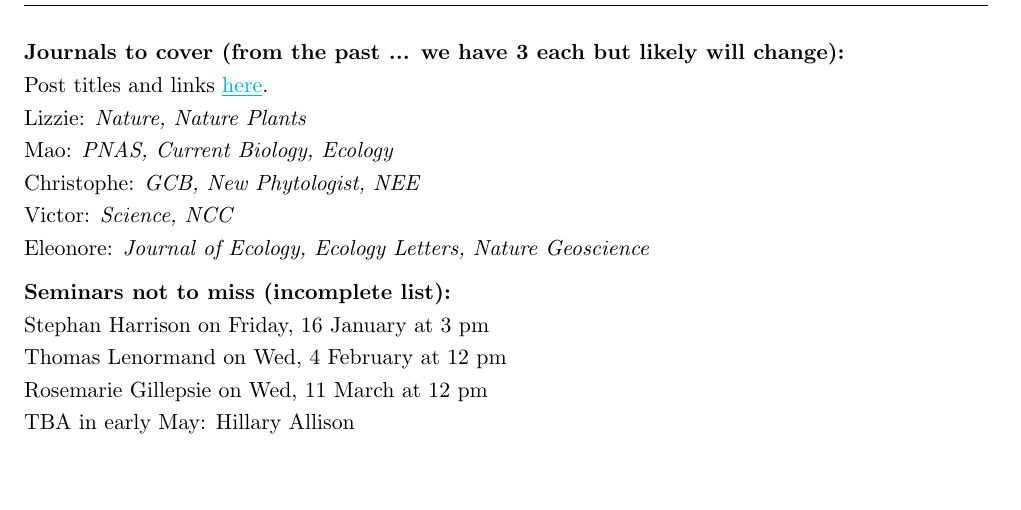
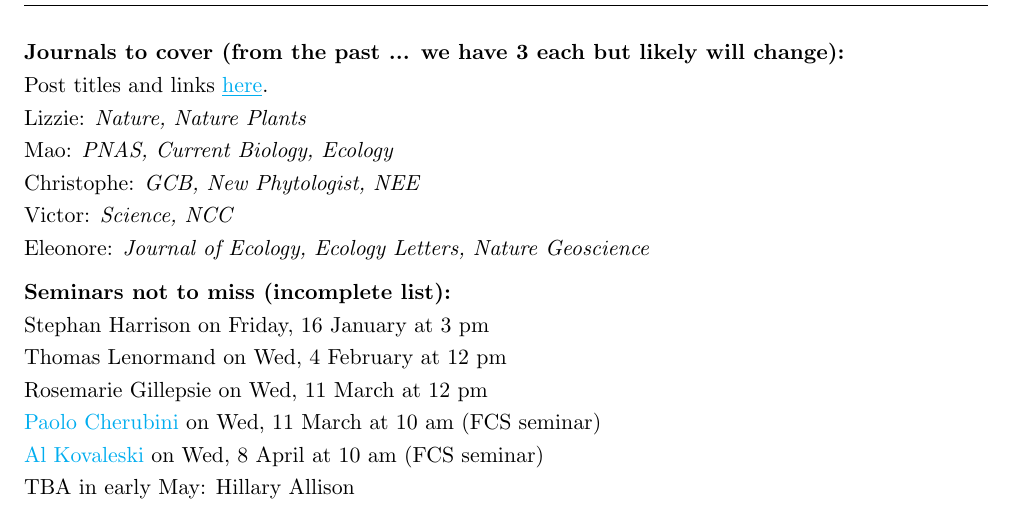
Before and after one commit to temporalecologylab/labgit, a LaTeX document (labmeetings/labmeeting_2026Spring.tex): part of the page, cut so that both start at the same text, the shorter picture padded with empty space. Compiled offline with pdfLaTeX.

Commit message:
added two FCS seminars

```diff
--- a/labmeetings/labmeeting_2026Spring.tex
+++ b/labmeetings/labmeeting_2026Spring.tex
@@ -69,6 +69,8 @@
 Stephan Harrison on Friday,  16 January  at 3 pm \\
 Thomas Lenormand on Wed, 4 February at 12 pm\\
 Rosemarie Gillepsie on Wed, 11 March at 12 pm\\
+\href{https://www.wsl.ch/en/staff/cherubin/}{Paolo Cherubini} on Wed, 11 March at 10 am (FCS seminar)\\
+\href{https://plantresilience.cals.wisc.edu/}{Al Kovaleski} on Wed, 8 April at 10 am (FCS seminar)\\
 TBA in early May: Hillary Allison \\
 \end{document}
 
```
Also changed, not shown: labmeetings/labmeeting_2026Spring.pdf.
